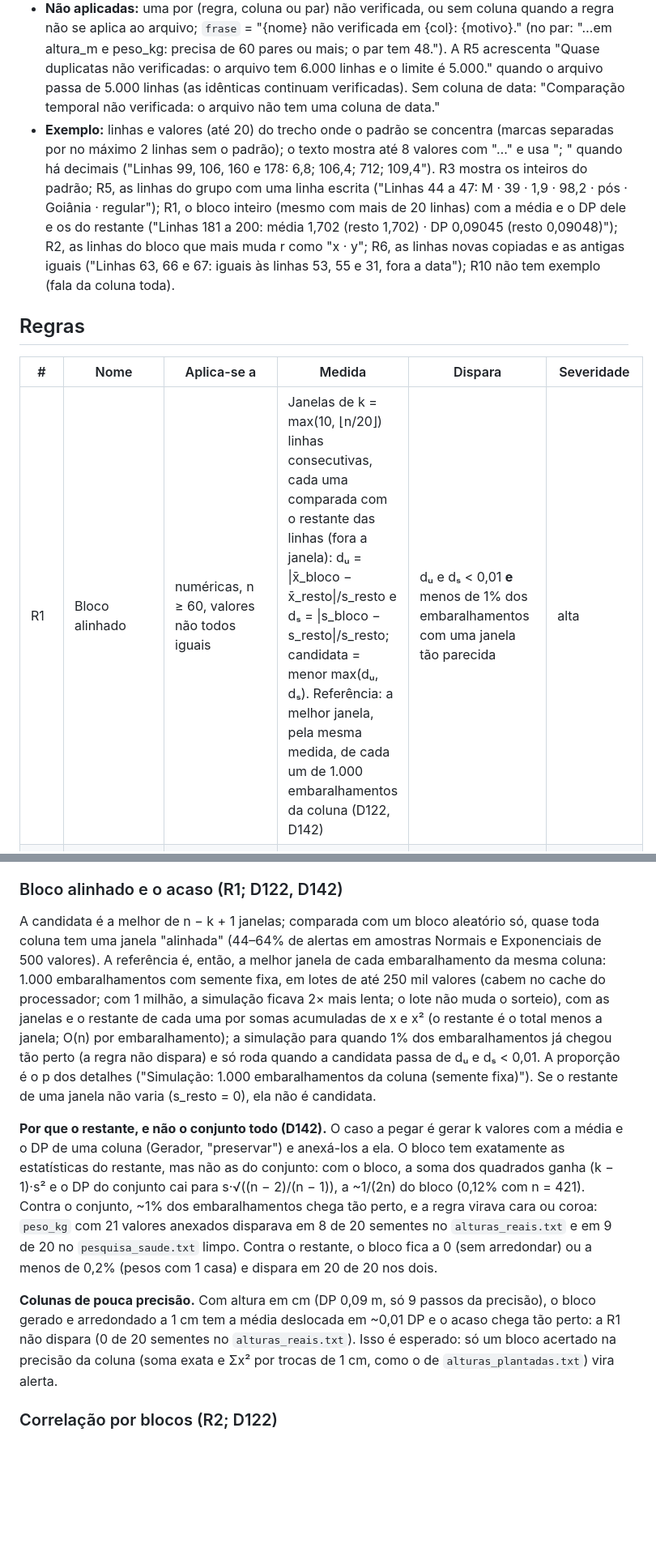
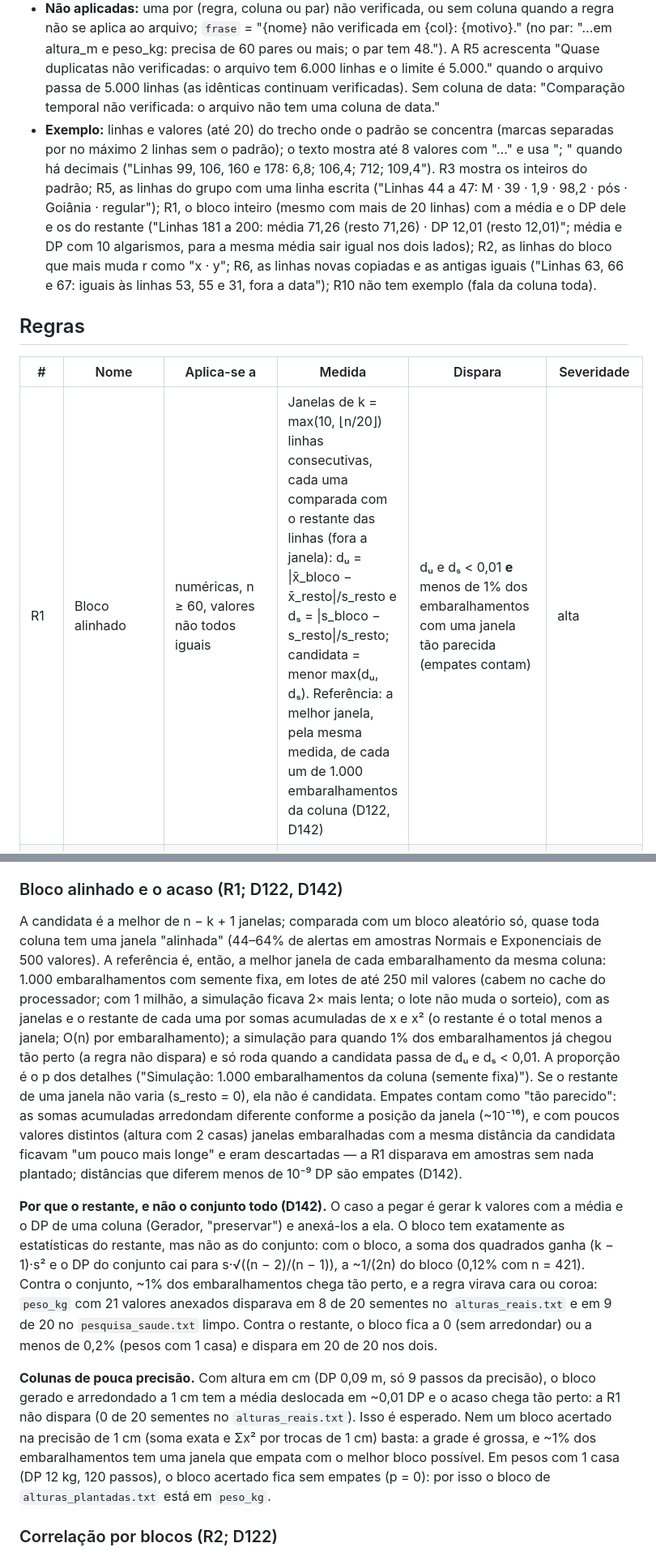
Before and after one commit to JuracyNeto/analisador-gerador-dados, a Markdown page: docs/specs/12-detector.md, 2 parts joined by grey strips. Shown at 81% size. Drawn GitHub-style; blank space fills up the shorter version.

Commit message:
docs: empates na R1 e bloco plantado nos pesos (spec 12, D142)

```diff
--- a/docs/specs/12-detector.md
+++ b/docs/specs/12-detector.md
@@ -30,12 +30,12 @@ Aviso = {regra, nome_regra, severidade: "info"|"atencao"|"alta", colunas[], titu
 - **Ordem dos avisos:** severidade (alta → atenção → info), número da regra, coluna.
 - **Resumo:** `total`, `por_severidade{alta, atencao, info}`, `colunas_afetadas` (na ordem dos avisos), `regras_verificadas` (aplicaram-se a pelo menos um alvo), `regras_nao_aplicadas` (não se aplicaram a nada), `frase` ("Encontramos 5 alertas em 3 colunas"; sem colunas: "Encontramos 1 alerta"; sem alertas: "Nenhum alerta"), `detalhe` ("altura_m, peso_kg e idade · 9 regras verificadas, 2 não se aplicam a este arquivo") e `vazio` (texto da spec 16 quando não há alertas; com uma regra só: "A regra pedida não encontrou suspeitas…"; sem nenhuma regra aplicável: "Nenhuma das regras se aplica a este arquivo; os motivos estão em Regras não verificadas.").
 - **Não aplicadas:** uma por (regra, coluna ou par) não verificada, ou sem coluna quando a regra não se aplica ao arquivo; `frase` = "{nome} não verificada em {col}: {motivo}." (no par: "…em altura_m e peso_kg: precisa de 60 pares ou mais; o par tem 48."). A R5 acrescenta "Quase duplicatas não verificadas: o arquivo tem 6.000 linhas e o limite é 5.000." quando o arquivo passa de 5.000 linhas (as idênticas continuam verificadas). Sem coluna de data: "Comparação temporal não verificada: o arquivo não tem uma coluna de data."
-- **Exemplo:** linhas e valores (até 20) do trecho onde o padrão se concentra (marcas separadas por no máximo 2 linhas sem o padrão); o texto mostra até 8 valores com "…" e usa "; " quando há decimais ("Linhas 99, 106, 160 e 178: 6,8; 106,4; 712; 109,4"). R3 mostra os inteiros do padrão; R5, as linhas do grupo com uma linha escrita ("Linhas 44 a 47: M · 39 · 1,9 · 98,2 · pós · Goiânia · regular"); R1, o bloco inteiro (mesmo com mais de 20 linhas) com a média e o DP dele e os do restante ("Linhas 181 a 200: média 1,702 (resto 1,702) · DP 0,09045 (resto 0,09048)"); R2, as linhas do bloco que mais muda r como "x · y"; R6, as linhas novas copiadas e as antigas iguais ("Linhas 63, 66 e 67: iguais às linhas 53, 55 e 31, fora a data"); R10 não tem exemplo (fala da coluna toda).
+- **Exemplo:** linhas e valores (até 20) do trecho onde o padrão se concentra (marcas separadas por no máximo 2 linhas sem o padrão); o texto mostra até 8 valores com "…" e usa "; " quando há decimais ("Linhas 99, 106, 160 e 178: 6,8; 106,4; 712; 109,4"). R3 mostra os inteiros do padrão; R5, as linhas do grupo com uma linha escrita ("Linhas 44 a 47: M · 39 · 1,9 · 98,2 · pós · Goiânia · regular"); R1, o bloco inteiro (mesmo com mais de 20 linhas) com a média e o DP dele e os do restante ("Linhas 181 a 200: média 71,26 (resto 71,26) · DP 12,01 (resto 12,01)"; média e DP com 10 algarismos, para a mesma média sair igual nos dois lados); R2, as linhas do bloco que mais muda r como "x · y"; R6, as linhas novas copiadas e as antigas iguais ("Linhas 63, 66 e 67: iguais às linhas 53, 55 e 31, fora a data"); R10 não tem exemplo (fala da coluna toda).
 
 ## Regras
 | # | Nome | Aplica-se a | Medida | Dispara | Severidade |
 |---|---|---|---|---|---|
-| R1 | Bloco alinhado | numéricas, n ≥ 60, valores não todos iguais | Janelas de k = max(10, ⌊n/20⌋) linhas consecutivas, cada uma comparada com o restante das linhas (fora a janela): dᵤ = \|x̄_bloco − x̄_resto\|/s_resto e dₛ = \|s_bloco − s_resto\|/s_resto; candidata = menor max(dᵤ, dₛ). Referência: a melhor janela, pela mesma medida, de cada um de 1.000 embaralhamentos da coluna (D122, D142) | dᵤ e dₛ < 0,01 **e** menos de 1% dos embaralhamentos com uma janela tão parecida | alta |
+| R1 | Bloco alinhado | numéricas, n ≥ 60, valores não todos iguais | Janelas de k = max(10, ⌊n/20⌋) linhas consecutivas, cada uma comparada com o restante das linhas (fora a janela): dᵤ = \|x̄_bloco − x̄_resto\|/s_resto e dₛ = \|s_bloco − s_resto\|/s_resto; candidata = menor max(dᵤ, dₛ). Referência: a melhor janela, pela mesma medida, de cada um de 1.000 embaralhamentos da coluna (D122, D142) | dᵤ e dₛ < 0,01 **e** menos de 1% dos embaralhamentos com uma janela tão parecida (empates contam) | alta |
 | R2 | Correlação por blocos | pares de numéricas (todos), n ≥ 60 pares, valores variando em cada bloco | 5 blocos consecutivos; r geral, r de cada bloco e r sem cada bloco | \|r\| − \|média(rᵦ)\| > 0,3, **ou** tirar um bloco baixa \|r\| em mais de 0,3 (D122) | alta (atenção numa série no tempo, D137) |
 | R3 | Formato numérico | contínuas, n ≥ 30 | % de valores com casas decimais; posições dos inteiros (o mesmo inteiro em linhas seguidas conta uma vez, D135) | ≥ 80% decimais e inteiros agrupados (≥ 5 seguidos) ou em posições regulares (passo constante repetido ≥ 4 vezes), improváveis com os inteiros espalhados ao acaso: esperados = nº de inteiros · P(intervalo = passo)^repetições, Poisson p < 0,01 | atenção |
 | R4 | Valores redondos | numéricas sem os zeros, com dígito final testável (D119, D134), n ≥ 50 | % terminados em 0 ou 5 e em 0, no dígito da precisão da coluna × esperado (20% / 10%) | teste binomial unilateral p < 0,01 e razão ≥ 1,5 (avisa o mais forte) | atenção |
@@ -60,11 +60,11 @@ Com poucas colunas ou valores de pouca precisão, linhas iguais e quase iguais a
 Acima de 20.000 linhas, os pares vizinhos são contados numa amostra fixa de 20.000 linhas e escalados por n(n−1)/(m(m−1)) (os pares crescem com n²). Os detalhes técnicos mostram a comparação que justificou o aviso ("3 cópias em 1 grupo · 6 pares iguais (o acaso daria 0,0006361)").
 
 ### Bloco alinhado e o acaso (R1; D122, D142)
-A candidata é a melhor de n − k + 1 janelas; comparada com um bloco aleatório só, quase toda coluna tem uma janela "alinhada" (44–64% de alertas em amostras Normais e Exponenciais de 500 valores). A referência é, então, a melhor janela de cada embaralhamento da mesma coluna: 1.000 embaralhamentos com semente fixa, em lotes de até 250 mil valores (cabem no cache do processador; com 1 milhão, a simulação ficava 2× mais lenta; o lote não muda o sorteio), com as janelas e o restante de cada uma por somas acumuladas de x e x² (o restante é o total menos a janela; O(n) por embaralhamento); a simulação para quando 1% dos embaralhamentos já chegou tão perto (a regra não dispara) e só roda quando a candidata passa de dᵤ e dₛ < 0,01. A proporção é o p dos detalhes ("Simulação: 1.000 embaralhamentos da coluna (semente fixa)"). Se o restante de uma janela não varia (s_resto = 0), ela não é candidata.
+A candidata é a melhor de n − k + 1 janelas; comparada com um bloco aleatório só, quase toda coluna tem uma janela "alinhada" (44–64% de alertas em amostras Normais e Exponenciais de 500 valores). A referência é, então, a melhor janela de cada embaralhamento da mesma coluna: 1.000 embaralhamentos com semente fixa, em lotes de até 250 mil valores (cabem no cache do processador; com 1 milhão, a simulação ficava 2× mais lenta; o lote não muda o sorteio), com as janelas e o restante de cada uma por somas acumuladas de x e x² (o restante é o total menos a janela; O(n) por embaralhamento); a simulação para quando 1% dos embaralhamentos já chegou tão perto (a regra não dispara) e só roda quando a candidata passa de dᵤ e dₛ < 0,01. A proporção é o p dos detalhes ("Simulação: 1.000 embaralhamentos da coluna (semente fixa)"). Se o restante de uma janela não varia (s_resto = 0), ela não é candidata. Empates contam como "tão parecido": as somas acumuladas arredondam diferente conforme a posição da janela (~10⁻¹⁶), e com poucos valores distintos (altura com 2 casas) janelas embaralhadas com a mesma distância da candidata ficavam "um pouco mais longe" e eram descartadas — a R1 disparava em amostras sem nada plantado; distâncias que diferem menos de 10⁻⁹ DP são empates (D142).
 
 **Por que o restante, e não o conjunto todo (D142).** O caso a pegar é gerar k valores com a média e o DP de uma coluna (Gerador, "preservar") e anexá-los a ela. O bloco tem exatamente as estatísticas do restante, mas não as do conjunto: com o bloco, a soma dos quadrados ganha (k − 1)·s² e o DP do conjunto cai para s·√((n − 2)/(n − 1)), a ~1/(2n) do bloco (0,12% com n = 421). Contra o conjunto, ~1% dos embaralhamentos chega tão perto, e a regra virava cara ou coroa: `peso_kg` com 21 valores anexados disparava em 8 de 20 sementes no `alturas_reais.txt` e em 9 de 20 no `pesquisa_saude.txt` limpo. Contra o restante, o bloco fica a 0 (sem arredondar) ou a menos de 0,2% (pesos com 1 casa) e dispara em 20 de 20 nos dois.
 
-**Colunas de pouca precisão.** Com altura em cm (DP 0,09 m, só 9 passos da precisão), o bloco gerado e arredondado a 1 cm tem a média deslocada em ~0,01 DP e o acaso chega tão perto: a R1 não dispara (0 de 20 sementes no `alturas_reais.txt`). Isso é esperado: só um bloco acertado na precisão da coluna (soma exata e Σx² por trocas de 1 cm, como o de `alturas_plantadas.txt`) vira alerta.
+**Colunas de pouca precisão.** Com altura em cm (DP 0,09 m, só 9 passos da precisão), o bloco gerado e arredondado a 1 cm tem a média deslocada em ~0,01 DP e o acaso chega tão perto: a R1 não dispara (0 de 20 sementes no `alturas_reais.txt`). Isso é esperado. Nem um bloco acertado na precisão de 1 cm (soma exata e Σx² por trocas de 1 cm) basta: a grade é grossa, e ~1% dos embaralhamentos tem uma janela que empata com o melhor bloco possível. Em pesos com 1 casa (DP 12 kg, 120 passos), o bloco acertado fica sem empates (p = 0): por isso o bloco de `alturas_plantadas.txt` está em `peso_kg`.
 
 ### Correlação por blocos (R2; D122)
 r de qualquer união de blocos sai das somas Σx, Σy, Σx², Σy², Σxy (centradas nas médias gerais). As comparações são em módulo: valem para correlações negativas, e um r geral mais fraco que o dos blocos (valores digitados errado derrubam r) não vira alerta. O resumo usa a média dos blocos ("A correlação geral entre altura_m e peso_kg é 0,78, mas a média dos blocos é só 0,41.") ou, quando só a remoção dispara, o r sem o bloco ("…mas sem as linhas 97–120 ela fica em 0,29.").
```
Also changed, not shown: other parts of docs/specs/12-detector.md (+1 -1 lines), CHANGELOG.md (+1 -1 lines), docs/decisions.md (+1 -1 lines).
